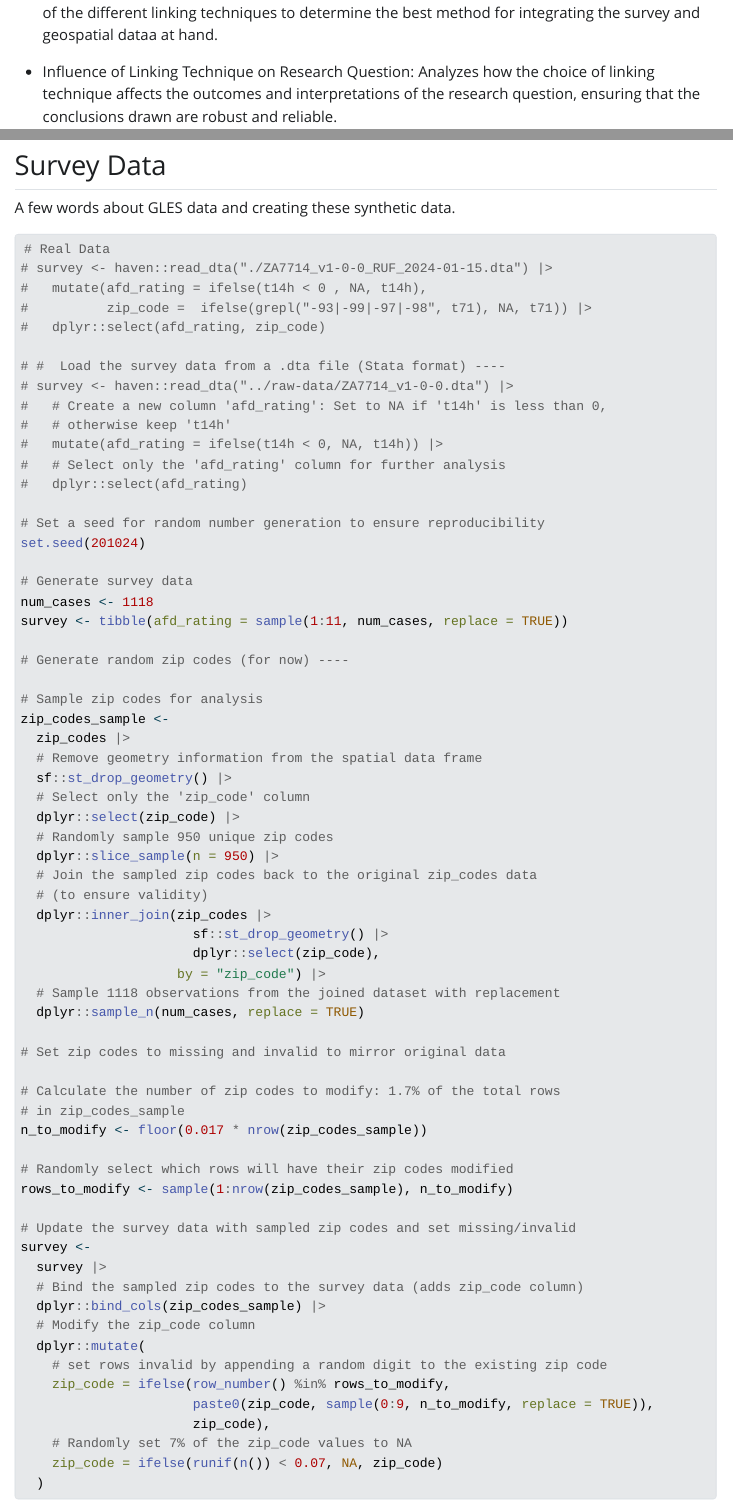
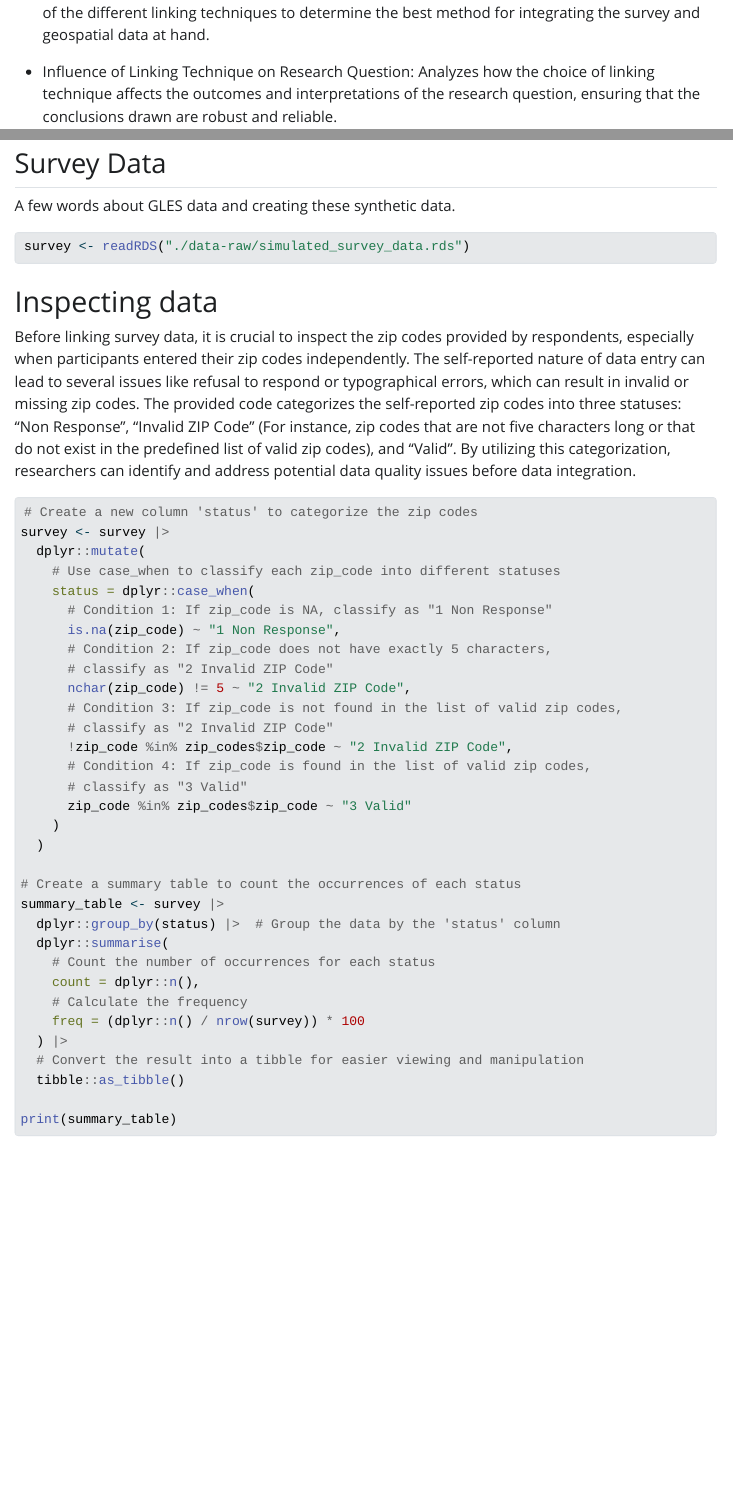
Before and after one commit to StefanJuenger/zipmatching, a Quarto document (index.qmd): the page in a window 1100 px wide, from 2680 px down, and a second part further down, joined at a grey line. The pictures show the output file index.html that the author committed with the source, opened offline; Quarto's library style sheets are replaced by a plain one without menus; long lines of code are wrapped.

Commit message:
simulated survey data

````diff
--- a/index.qmd
+++ b/index.qmd
@@ -220,71 +220,7 @@ A few words about GLES data and creating these synthetic data.
 
 ```{r}
 
-# Real Data
-# survey <- haven::read_dta("./ZA7714_v1-0-0_RUF_2024-01-15.dta") |>
-#   mutate(afd_rating = ifelse(t14h < 0 , NA, t14h),
-#          zip_code =  ifelse(grepl("-93|-99|-97|-98", t71), NA, t71)) |>
-#   dplyr::select(afd_rating, zip_code)
-
-# #  Load the survey data from a .dta file (Stata format) ----
-# survey <- haven::read_dta("../raw-data/ZA7714_v1-0-0.dta") |>
-#   # Create a new column 'afd_rating': Set to NA if 't14h' is less than 0,
-#   # otherwise keep 't14h'
-#   mutate(afd_rating = ifelse(t14h < 0, NA, t14h)) |>
-#   # Select only the 'afd_rating' column for further analysis
-#   dplyr::select(afd_rating)
-
-# Set a seed for random number generation to ensure reproducibility
-set.seed(201024)
-
-# Generate survey data
-num_cases <- 1118
-survey <- tibble(afd_rating = sample(1:11, num_cases, replace = TRUE))
-
-# Generate random zip codes (for now) ----
-
-# Sample zip codes for analysis
-zip_codes_sample <-
-  zip_codes |>
-  # Remove geometry information from the spatial data frame
-  sf::st_drop_geometry() |>
-  # Select only the 'zip_code' column
-  dplyr::select(zip_code) |>
-  # Randomly sample 950 unique zip codes
-  dplyr::slice_sample(n = 950) |>
-  # Join the sampled zip codes back to the original zip_codes data
-  # (to ensure validity)
-  dplyr::inner_join(zip_codes |>
-                      sf::st_drop_geometry() |>
-                      dplyr::select(zip_code),
-                    by = "zip_code") |>
-  # Sample 1118 observations from the joined dataset with replacement
-  dplyr::sample_n(num_cases, replace = TRUE)
-
-# Set zip codes to missing and invalid to mirror original data
-
-# Calculate the number of zip codes to modify: 1.7% of the total rows
-# in zip_codes_sample
-n_to_modify <- floor(0.017 * nrow(zip_codes_sample))
-
-# Randomly select which rows will have their zip codes modified
-rows_to_modify <- sample(1:nrow(zip_codes_sample), n_to_modify)
-
-# Update the survey data with sampled zip codes and set missing/invalid
-survey <-
-  survey |>
-  # Bind the sampled zip codes to the survey data (adds zip_code column)
-  dplyr::bind_cols(zip_codes_sample) |>
-  # Modify the zip_code column
-  dplyr::mutate(
-    # set rows invalid by appending a random digit to the existing zip code
-    zip_code = ifelse(row_number() %in% rows_to_modify,
-                      paste0(zip_code, sample(0:9, n_to_modify, replace = TRUE)),
-                      zip_code),
-    # Randomly set 7% of the zip_code values to NA
-    zip_code = ifelse(runif(n()) < 0.07, NA, zip_code)
-  )
-
+survey <- readRDS("./data-raw/simulated_survey_data.rds")
 
 ```
 
````
Also changed, not shown: data-raw/simulated_survey_data.rds (added), index.html, index_files/figure-html/unnamed-chunk-16-1.png, index_files/figure-html/unnamed-chunk-17-1.png, 1 other file.
